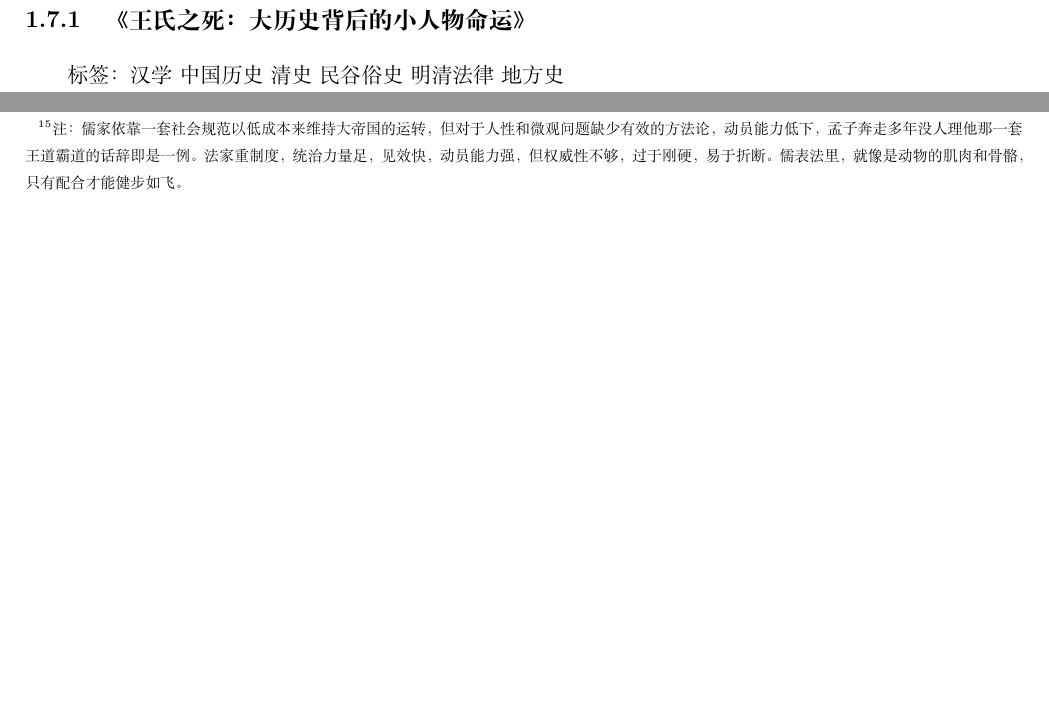
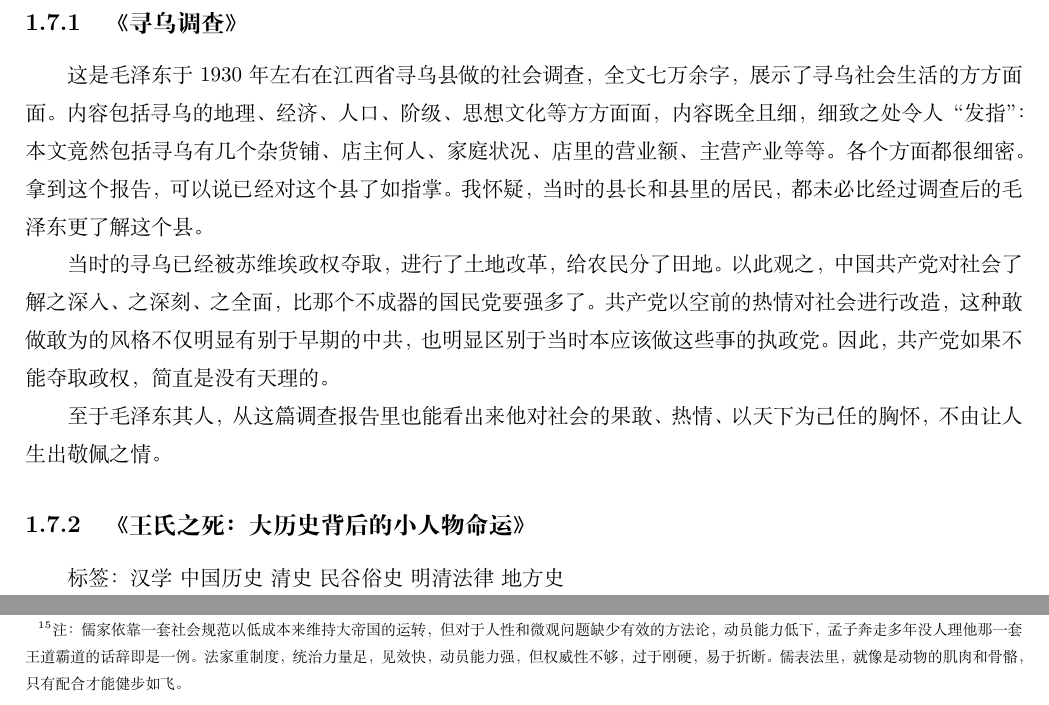
Before and after one commit to steven-ban/book_movie, a LaTeX thesis (main.tex, which reads xwdc.tex): two parts of pages 97 and 131 of 165 before the commit and two parts of pages 97 and 132 of 165 after it, joined at a grey line, cut at the place of the change, the shorter picture padded with empty space. Compiled offline with XeLaTeX.

Commit message:
添加《寻乌调查》
添加《寻乌调查》

```diff
--- /dev/null
+++ b/xwdc.tex
@@ -0,0 +1,7 @@
+\subsection{《寻乌调查》}
+
+这是毛泽东于1930年左右在江西省寻乌县做的社会调查，全文七万余字，展示了寻乌社会生活的方方面面。内容包括寻乌的地理、经济、人口、阶级、思想文化等方方面面，内容既全且细，细致之处令人“发指”：本文竟然包括寻乌有几个杂货铺、店主何人、家庭状况、店里的营业额、主营产业等等。各个方面都很细密。拿到这个报告，可以说已经对这个县了如指掌。我怀疑，当时的县长和县里的居民，都未必比经过调查后的毛泽东更了解这个县。
+
+当时的寻乌已经被苏维埃政权夺取，进行了土地改革，给农民分了田地。以此观之，中国共产党对社会了解之深入、之深刻、之全面，比那个不成器的国民党要强多了。共产党以空前的热情对社会进行改造，这种敢做敢为的风格不仅明显有别于早期的中共，也明显区别于当时本应该做这些事的执政党。因此，共产党如果不能夺取政权，简直是没有天理的。
+
+至于毛泽东其人，从这篇调查报告里也能看出来他对社会的果敢、热情、以天下为己任的胸怀，不由让人生出敬佩之情。
```
Also changed, not shown: main.tex (+1 -0 lines).
